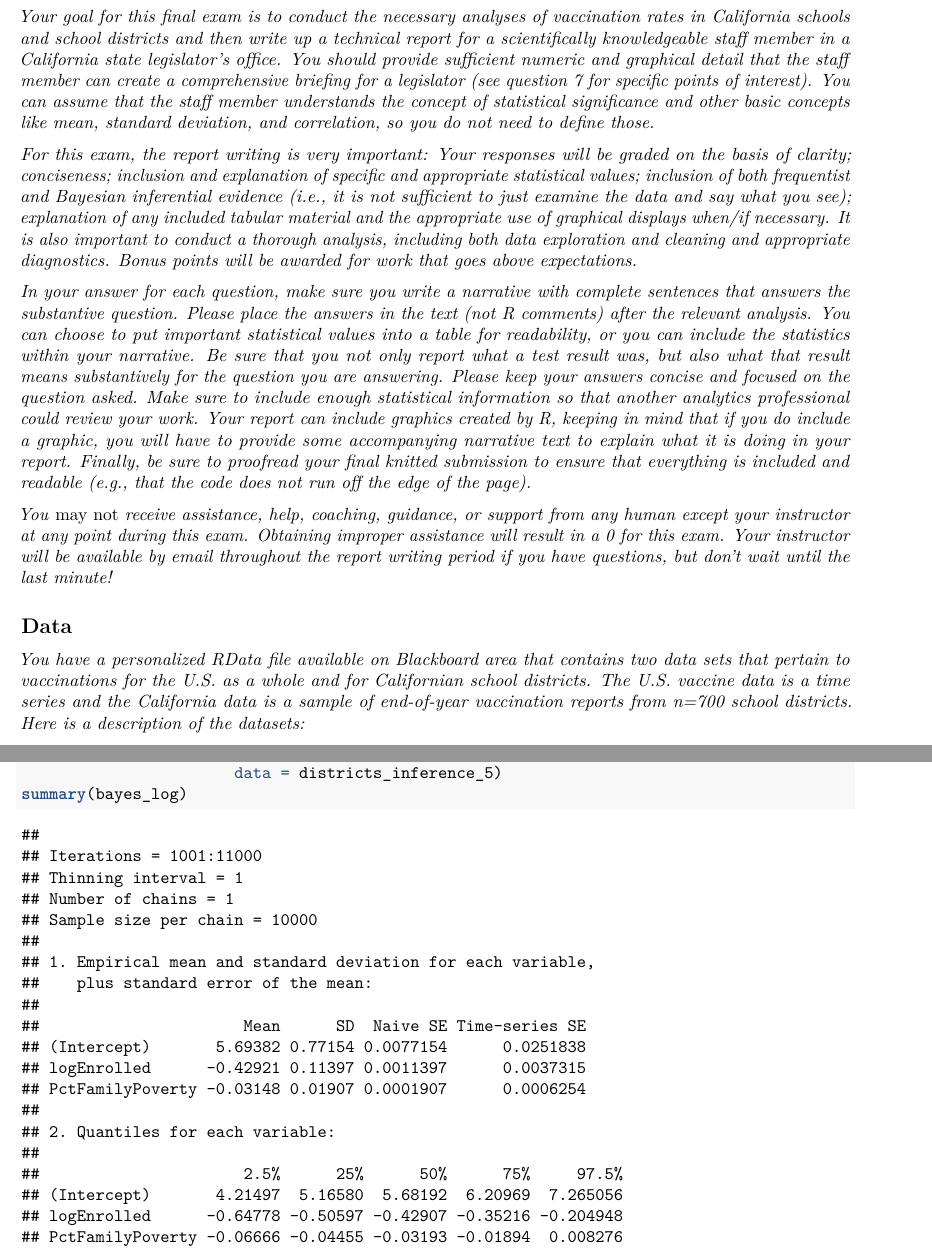
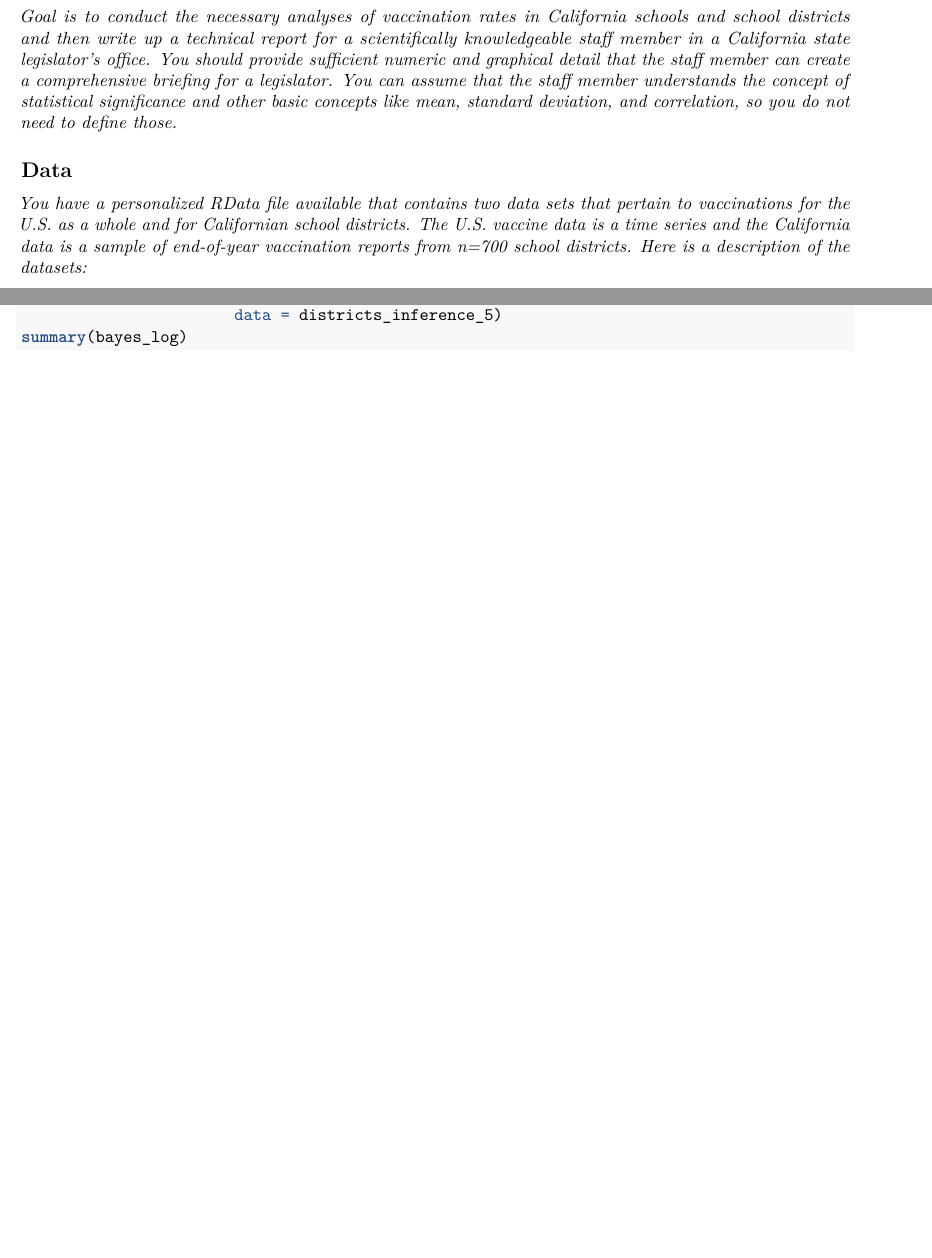
Before and after one commit to dixithak/Statistical-Analysis-of-Californian-schools-Vaccination-, an R Markdown document (CalifornianSchools.Rmd): two parts of pages 1 and 55 of 56 before the commit and two parts of pages 1 and 23 of 24 after it, joined at a grey line, cut so that both start at the same text, the shorter picture padded with empty space. Rendered offline with R 4.5, knitr and Pandoc, then LaTeX, with nearby package versions; code that draws random numbers runs with fixed seeds of ours; some code elsewhere in the file could not run offline.

Commit message:
Update CalifornianSchools.Rmd

```diff
--- a/CalifornianSchools.Rmd
+++ b/CalifornianSchools.Rmd
@@ -1,5 +1,5 @@
 ---
-title: "Fall 2021 - Final Examination"
+
 author: 'Dixitha Kasturi '
 output:
   pdf_document: default
@@ -8,17 +8,13 @@ output:
 
 # Instructions
 
-_Your goal for this final exam is to conduct the necessary analyses of vaccination rates in California schools and school districts and then write up a technical report for a scientifically knowledgeable staff member in a California state legislator’s office. You should provide sufficient numeric and graphical detail that the staff member can create a comprehensive briefing for a legislator (see question 7 for specific points of interest). You can assume that the staff member understands the concept of statistical significance and other basic concepts like mean, standard deviation, and correlation, so you do not need to define those. _
+_Goal is to conduct the necessary analyses of vaccination rates in California schools and school districts and then write up a technical report for a scientifically knowledgeable staff member in a California state legislator’s office. You should provide sufficient numeric and graphical detail that the staff member can create a comprehensive briefing for a legislator. You can assume that the staff member understands the concept of statistical significance and other basic concepts like mean, standard deviation, and correlation, so you do not need to define those. _
 
-_For this exam, the report writing is very important: Your responses will be graded on the basis of clarity; conciseness; inclusion and explanation of specific and appropriate statistical values; inclusion of both frequentist and Bayesian inferential evidence (i.e., it is not sufficient to just examine the data and say what you see); explanation of any included tabular material and the appropriate use of graphical displays when/if necessary. It is also important to conduct a thorough analysis, including both data exploration and cleaning and appropriate diagnostics. Bonus points will be awarded for work that goes above expectations._
 
-_In your answer for each question, make sure you write a narrative with complete sentences that answers the substantive question. Please place the answers in the text (not R comments) after the relevant analysis. You can choose to put important statistical values into a table for readability, or you can include the statistics within your narrative. Be sure that you not only report what a test result was, but also what that result means substantively for the question you are answering. Please keep your answers concise and focused on the question asked. Make sure to include enough statistical information so that another analytics professional could review your work. Your report can include graphics created by R, keeping in mind that if you do include a graphic, you will have to provide some accompanying narrative text to explain what it is doing in your report. Finally, be sure to proofread your final knitted submission to ensure that everything is included and readable (e.g., that the code does not run off the edge of the page)._
-
-_You *may not* receive assistance, help, coaching, guidance, or support from any human except your instructor at any point during this exam. Obtaining improper assistance will result in a 0 for this exam. Your instructor will be available by email throughout the report writing period if you have questions, but don’t wait until the last minute!_
 
 ## Data
 
-_You have a personalized RData file available on Blackboard area that contains two data sets that pertain to vaccinations for the U.S. as a whole and for Californian school districts. The U.S. vaccine data is a time series and the California data is a sample of end-of-year vaccination reports from n=700 school districts. Here is a description of the datasets:_
+_You have a personalized RData file available that contains two data sets that pertain to vaccinations for the U.S. as a whole and for Californian school districts. The U.S. vaccine data is a time series and the California data is a sample of end-of-year vaccination reports from n=700 school districts. Here is a description of the datasets:_
 
 usVaccines – Time series data from the World Health Organization reporting vaccination rates in the U.S. for five common vaccines
 
```
Also changed, not shown: CalifornianSchools.Rmd (2 more changed lines).
